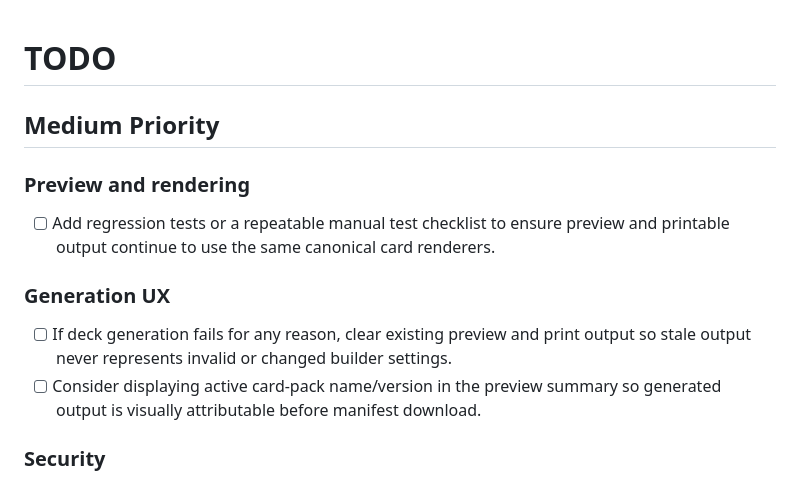
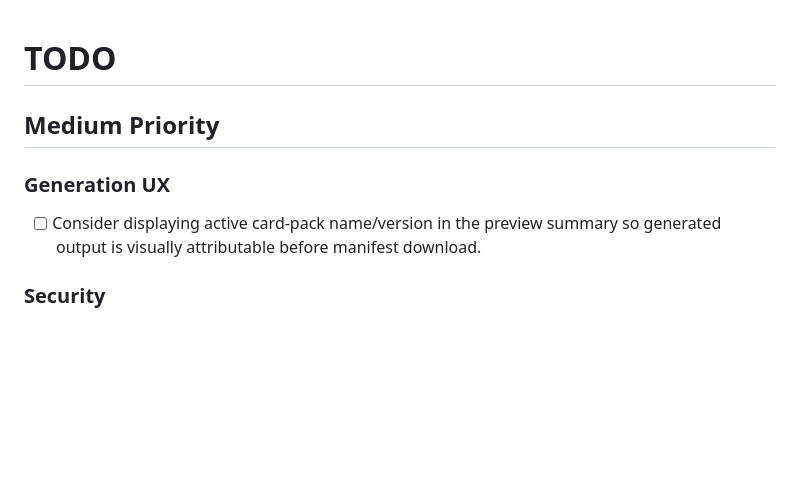
Before and after one commit to ldgregory/discussion-forge, a Markdown page: TODO.md, the part around the change. Drawn GitHub-style; blank space fills up the shorter version.

Commit message:
Update roadmap after stale output protection

```diff
--- a/TODO.md
+++ b/TODO.md
@@ -2,13 +2,8 @@
 
 ## Medium Priority
 
-### Preview and rendering
-
-- [ ] Add regression tests or a repeatable manual test checklist to ensure preview and printable output continue to use the same canonical card renderers.
-
 ### Generation UX
 
-- [ ] If deck generation fails for any reason, clear existing preview and print output so stale output never represents invalid or changed builder settings.
 - [ ] Consider displaying active card-pack name/version in the preview summary so generated output is visually attributable before manifest download.
 
 ### Security
```
